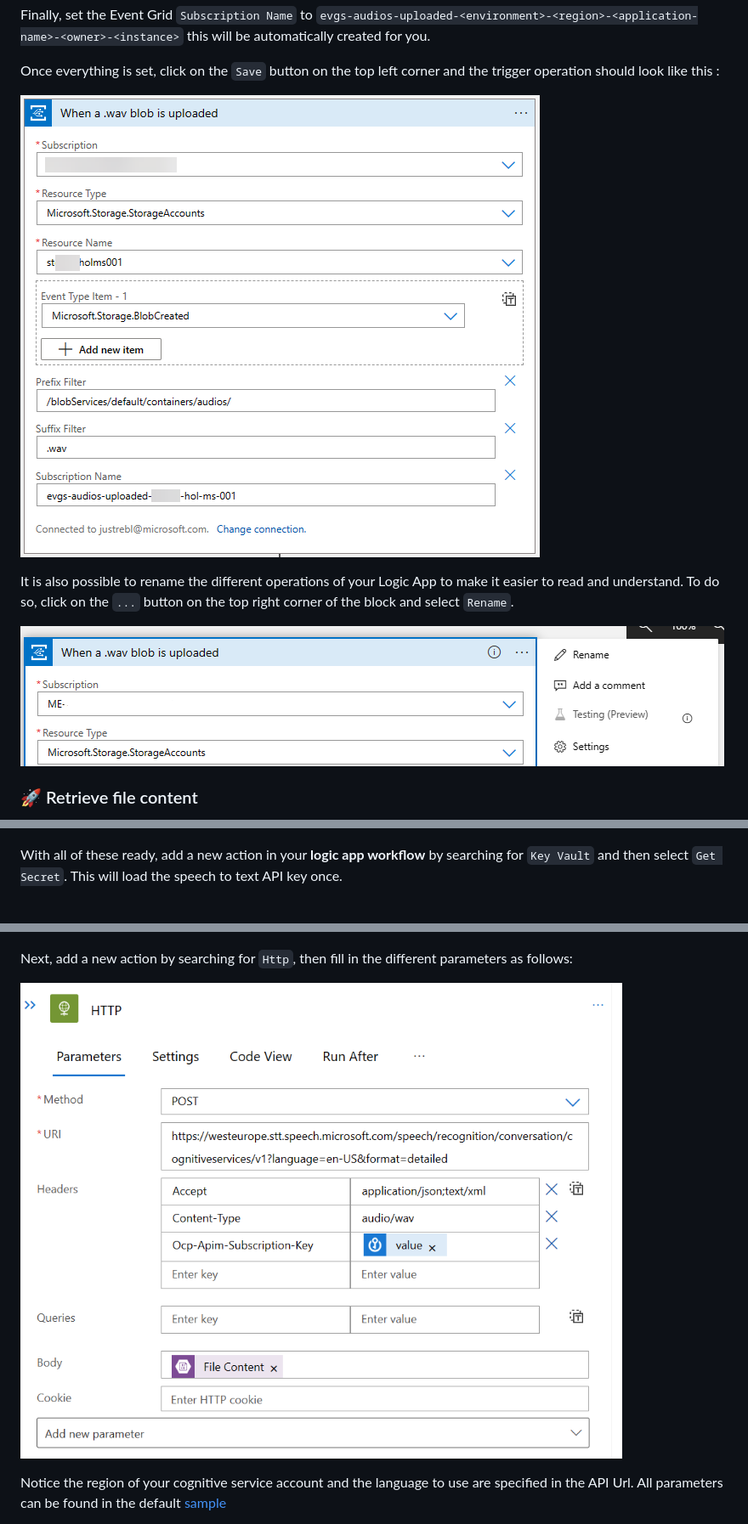
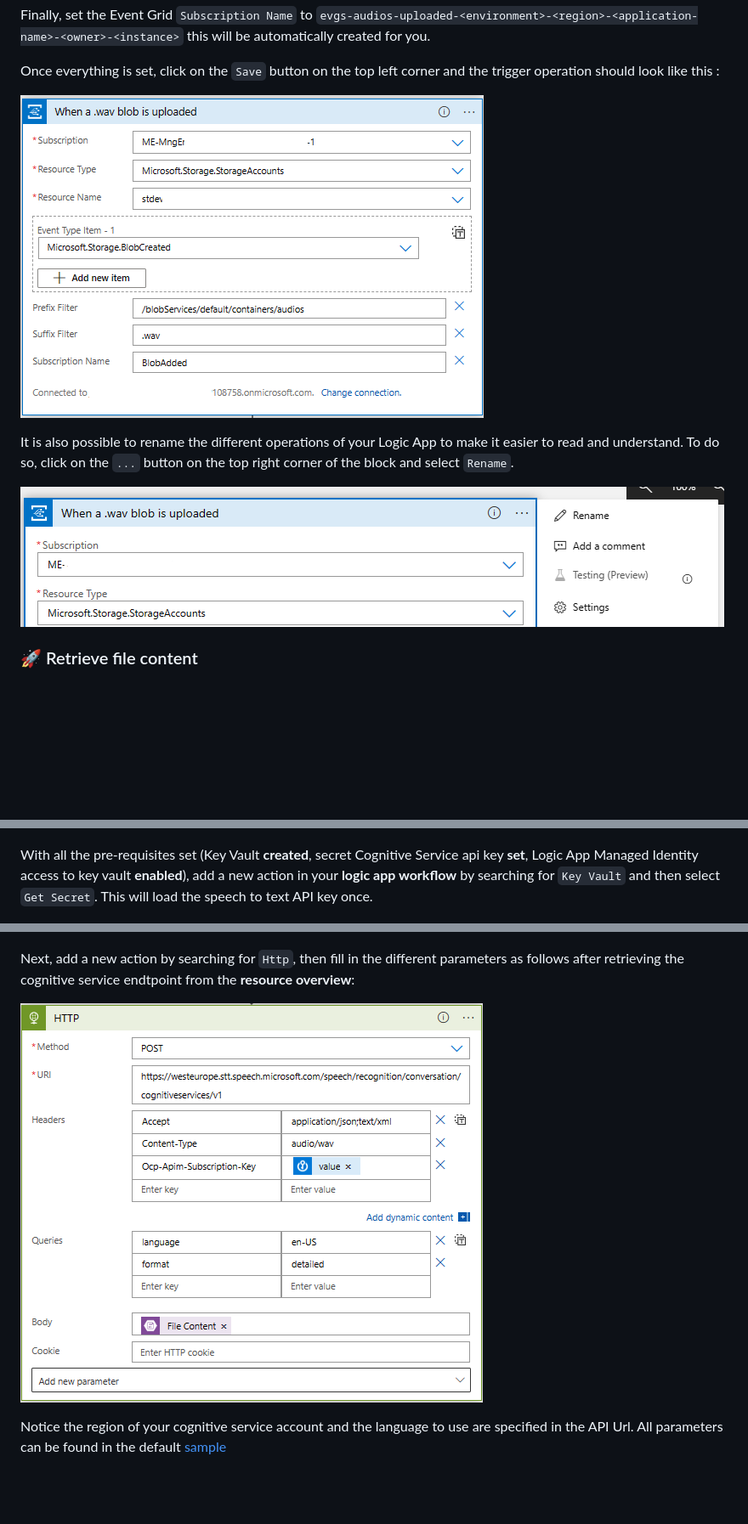
Before and after one commit to microsoft/hands-on-lab-serverless, a Markdown page: docs/workshop.md, 3 parts joined by grey strips. Shown: that part at 85% size. Rendered like a GitHub page; pictures changed too: docs/assets/event-grid-trigger-settings.png, docs/assets/logic-app-http-action.png; folded sections open; blank space fills up the shorter version.

```diff
--- a/docs/workshop.md
+++ b/docs/workshop.md
@@ -889,7 +865,7 @@ If you can't add the secrets, this means that you need to give to the account yo
 
 </details>
 
-With all of these ready, add a new action in your **logic app workflow** by searching for `Key Vault` and then select `Get Secret`. This will load the speech to text API key once.
+With all the pre-requisites set (Key Vault **created**, secret Cognitive Service api key **set**, Logic App Managed Identity access to key vault **enabled**), add a new action in your **logic app workflow** by searching for `Key Vault` and then select `Get Secret`. This will load the speech to text API key once.
 
 ![Logic App Key Vault Connection](assets/logic-app-key-vault-connection.png)
 
@@ -897,7 +873,7 @@ Select the Key Vault resource and the name of the secret.
 
 ![Logic App Get Secret](assets/logic-app-get-secret.png)
 
-Next, add a new action by searching for `Http`, then fill in the different parameters as follows:
+Next, add a new action by searching for `Http`, then fill in the different parameters as follows after retrieving the cognitive service endtpoint from the **resource overview**:
 
 ![Logic App HTTP Action](assets/logic-app-http-action.png)
 
```
Also changed, not shown: other parts of docs/workshop.md (+260 -260 lines), docs/assets/event-grid-system-topic-subscription-filtering.png, docs/assets/logic-app-parse-http-response.png, 5 other files.
